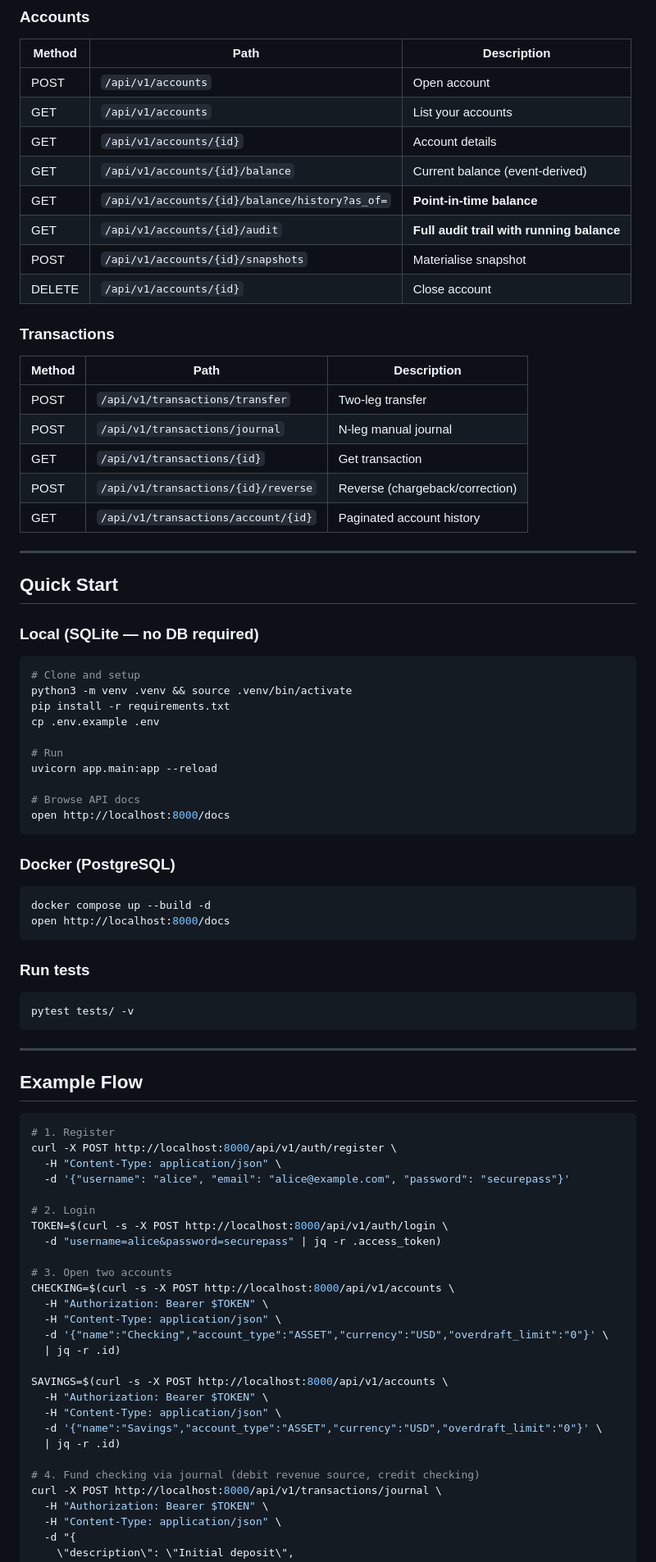
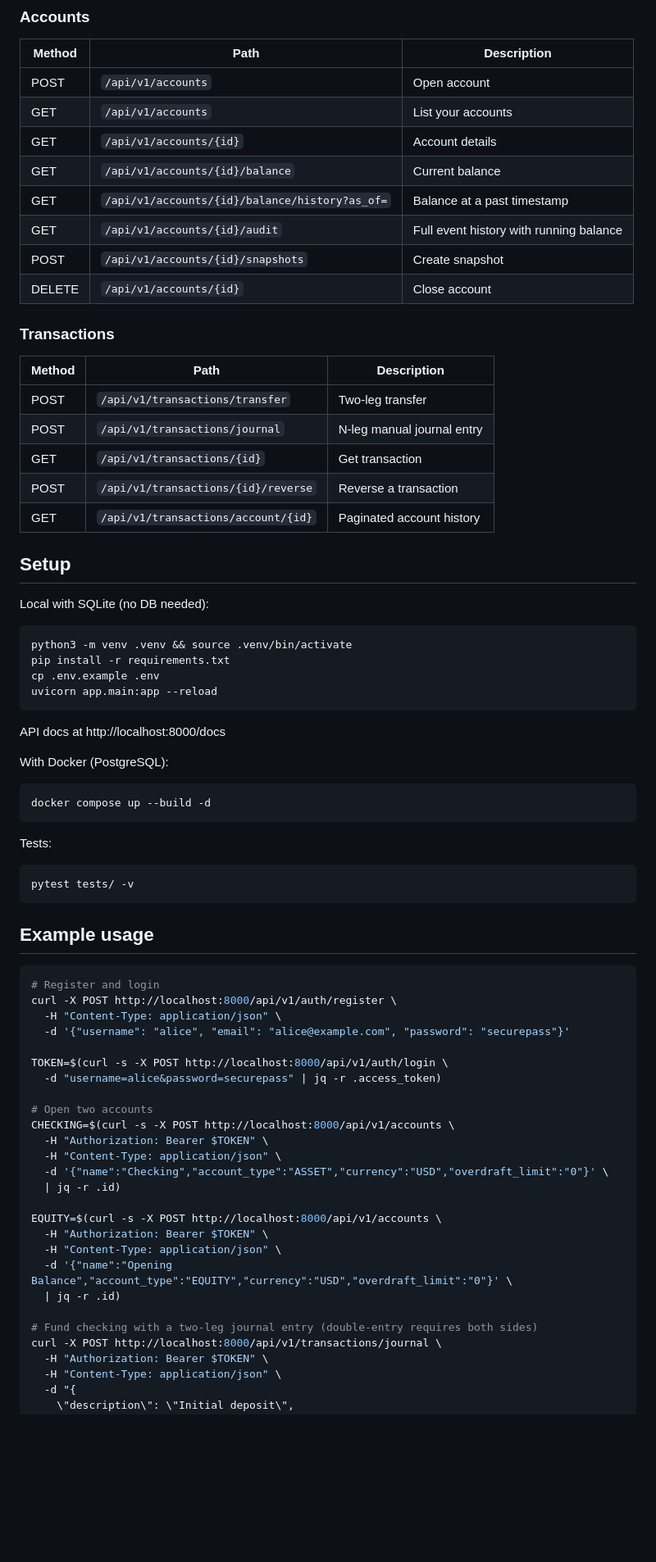
Before and after one commit to ADHIRAJ00000/Event-Sourced-Ledger, a Markdown page: README.md, the part around one of its changes. Shown at 82% size. Drawn GitHub-style; blank space fills up the shorter version.

````diff
--- a/README.md
+++ b/README.md
@@ -75,81 +42,71 @@ instead of replaying the full history. Snapshots are never the source of truth
 | POST | `/api/v1/accounts` | Open account |
 | GET | `/api/v1/accounts` | List your accounts |
 | GET | `/api/v1/accounts/{id}` | Account details |
-| GET | `/api/v1/accounts/{id}/balance` | Current balance (event-derived) |
-| GET | `/api/v1/accounts/{id}/balance/history?as_of=` | **Point-in-time balance** |
-| GET | `/api/v1/accounts/{id}/audit` | **Full audit trail with running balance** |
-| POST | `/api/v1/accounts/{id}/snapshots` | Materialise snapshot |
+| GET | `/api/v1/accounts/{id}/balance` | Current balance |
+| GET | `/api/v1/accounts/{id}/balance/history?as_of=` | Balance at a past timestamp |
+| GET | `/api/v1/accounts/{id}/audit` | Full event history with running balance |
+| POST | `/api/v1/accounts/{id}/snapshots` | Create snapshot |
 | DELETE | `/api/v1/accounts/{id}` | Close account |
 
 ### Transactions
 | Method | Path | Description |
 |--------|------|-------------|
 | POST | `/api/v1/transactions/transfer` | Two-leg transfer |
-| POST | `/api/v1/transactions/journal` | N-leg manual journal |
+| POST | `/api/v1/transactions/journal` | N-leg manual journal entry |
 | GET | `/api/v1/transactions/{id}` | Get transaction |
-| POST | `/api/v1/transactions/{id}/reverse` | Reverse (chargeback/correction) |
+| POST | `/api/v1/transactions/{id}/reverse` | Reverse a transaction |
 | GET | `/api/v1/transactions/account/{id}` | Paginated account history |
 
----
+## Setup
 
-## Quick Start
-
-### Local (SQLite — no DB required)
+Local with SQLite (no DB needed):
 
 ```bash
-# Clone and setup
 python3 -m venv .venv && source .venv/bin/activate
 pip install -r requirements.txt
 cp .env.example .env
-
-# Run
 uvicorn app.main:app --reload
-
-# Browse API docs
-open http://localhost:8000/docs
 ```
 
-### Docker (PostgreSQL)
+API docs at http://localhost:8000/docs
+
+With Docker (PostgreSQL):
 
 ```bash
 docker compose up --build -d
-open http://localhost:8000/docs
 ```
 
-### Run tests
+Tests:
 
 ```bash
 pytest tests/ -v
 ```
 
----
-
-## Example Flow
+## Example usage
 
 ```bash
-# 1. Register
+# Register and login
 curl -X POST http://localhost:8000/api/v1/auth/register \
   -H "Content-Type: application/json" \
   -d '{"username": "alice", "email": "alice@example.com", "password": "securepass"}'
 
-# 2. Login
 TOKEN=$(curl -s -X POST http://localhost:8000/api/v1/auth/login \
   -d "username=alice&password=securepass" | jq -r .access_token)
 
-# 3. Open two accounts
+# Open two accounts
 CHECKING=$(curl -s -X POST http://localhost:8000/api/v1/accounts \
   -H "Authorization: Bearer $TOKEN" \
   -H "Content-Type: application/json" \
   -d '{"name":"Checking","account_type":"ASSET","currency":"USD","overdraft_limit":"0"}' \
   | jq -r .id)
 
-SAVINGS=$(curl -s -X POST http://localhost:8000/api/v1/accounts \
+EQUITY=$(curl -s -X POST http://localhost:8000/api/v1/accounts \
   -H "Authorization: Bearer $TOKEN" \
   -H "Content-Type: application/json" \
-  -d '{"name":"Savings","account_type":"ASSET","currency":"USD","overdraft_limit":"0"}' \
+  -d '{"name":"Opening Balance","account_type":"EQUITY","currency":"USD","overdraft_limit":"0"}' \
   | jq -r .id)
 
-# 4. Fund checking via journal (debit revenue source, credit checking)
+# Fund checking with a two-leg journal entry (double-entry requires both sides)
 curl -X POST http://localhost:8000/api/v1/transactions/journal \
   -H "Authorization: Bearer $TOKEN" \
   -H "Content-Type: application/json" \
````
Also changed, not shown: other parts of README.md (+28 -110 lines).
